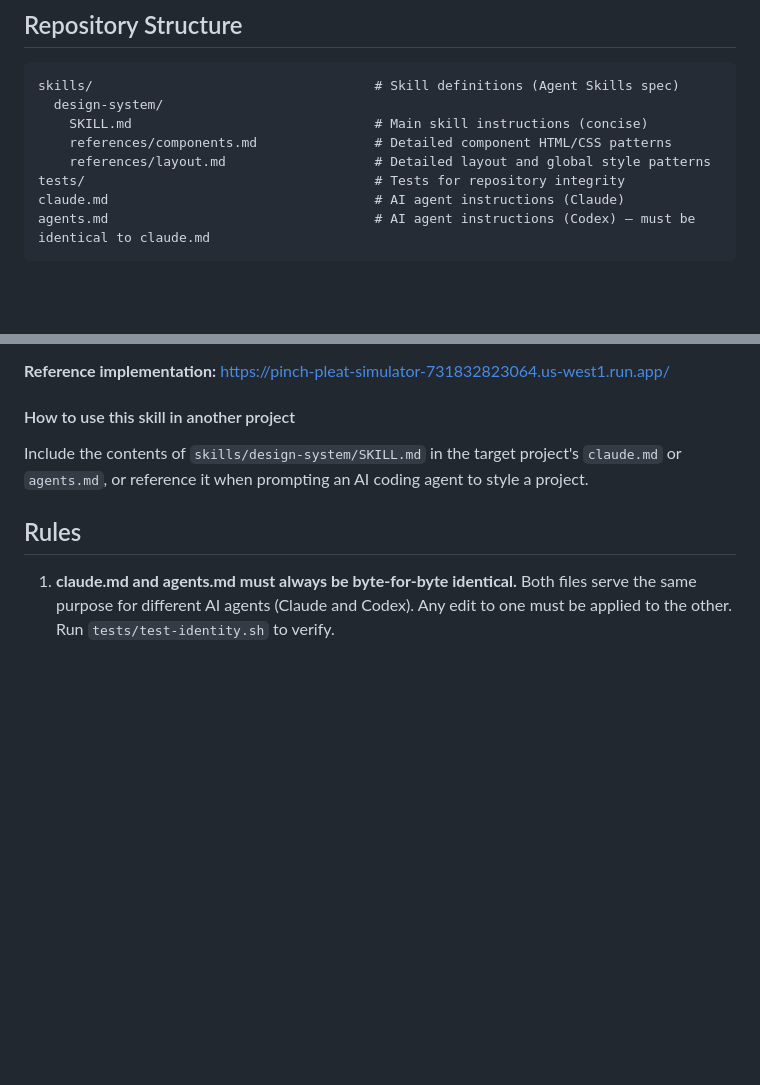
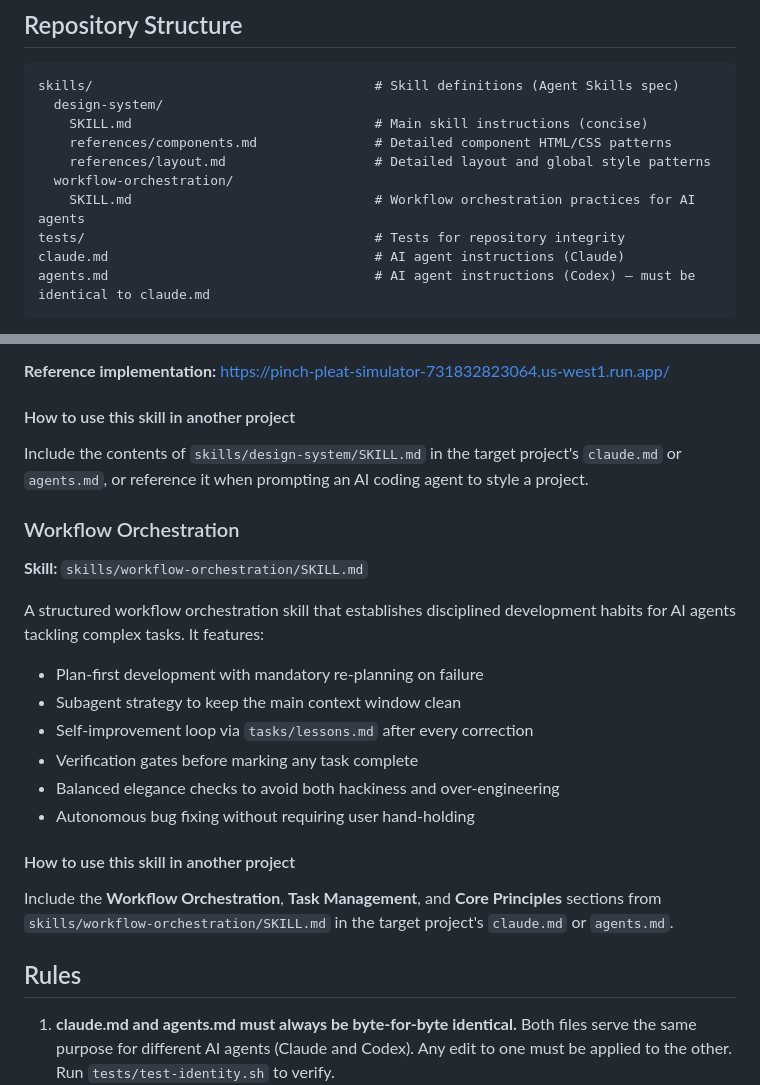
Before and after one commit to astrojams1/skills, a Markdown page: claude.md, 2 parts joined by grey strips. GitHub-like rendering; blank space fills up the shorter version.

```diff
--- a/claude.md
+++ b/claude.md
@@ -10,6 +10,8 @@ skills/                                    # Skill definitions (Agent Skills spe
     SKILL.md                               # Main skill instructions (concise)
     references/components.md               # Detailed component HTML/CSS patterns
     references/layout.md                   # Detailed layout and global style patterns
+  workflow-orchestration/
+    SKILL.md                               # Workflow orchestration practices for AI agents
 tests/                                     # Tests for repository integrity
 claude.md                                  # AI agent instructions (Claude)
 agents.md                                  # AI agent instructions (Codex) — must be identical to claude.md
@@ -39,6 +41,23 @@ A comprehensive design system skill that applies the "Architectural Minimalist"
 
 Include the contents of `skills/design-system/SKILL.md` in the target project's `claude.md` or `agents.md`, or reference it when prompting an AI coding agent to style a project.
 
+### Workflow Orchestration
+
+**Skill:** `skills/workflow-orchestration/SKILL.md`
+
+A structured workflow orchestration skill that establishes disciplined development habits for AI agents tackling complex tasks. It features:
+
+- Plan-first development with mandatory re-planning on failure
+- Subagent strategy to keep the main context window clean
+- Self-improvement loop via `tasks/lessons.md` after every correction
+- Verification gates before marking any task complete
+- Balanced elegance checks to avoid both hackiness and over-engineering
+- Autonomous bug fixing without requiring user hand-holding
+
+#### How to use this skill in another project
+
+Include the **Workflow Orchestration**, **Task Management**, and **Core Principles** sections from `skills/workflow-orchestration/SKILL.md` in the target project's `claude.md` or `agents.md`.
+
 ## Rules
 
 1. **claude.md and agents.md must always be byte-for-byte identical.** Both files serve the same purpose for different AI agents (Claude and Codex). Any edit to one must be applied to the other. Run `tests/test-identity.sh` to verify.
```
Also changed, not shown: agents.md (+19 -0 lines), skills/workflow-orchestration/SKILL.md (added, +76 -0 lines).
